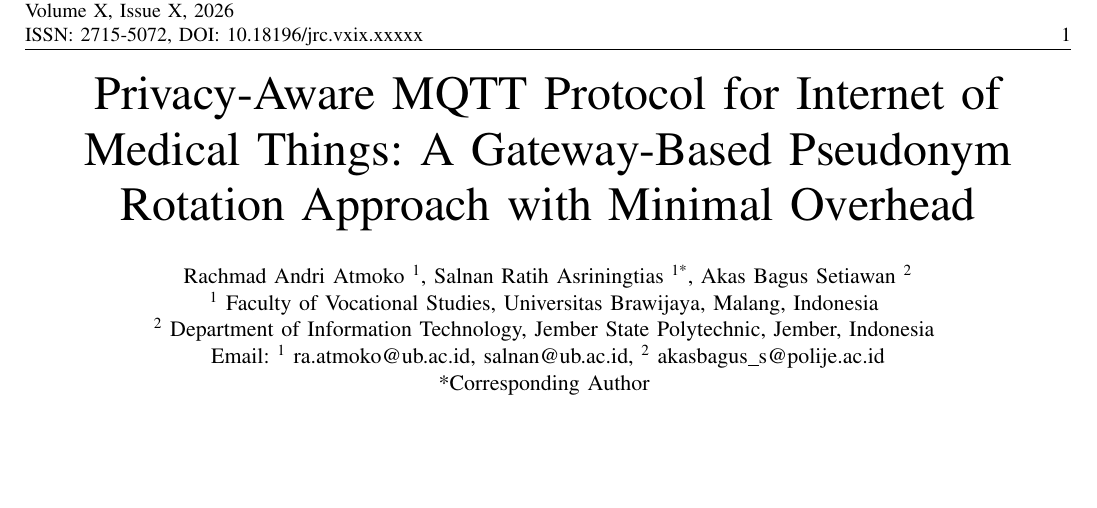
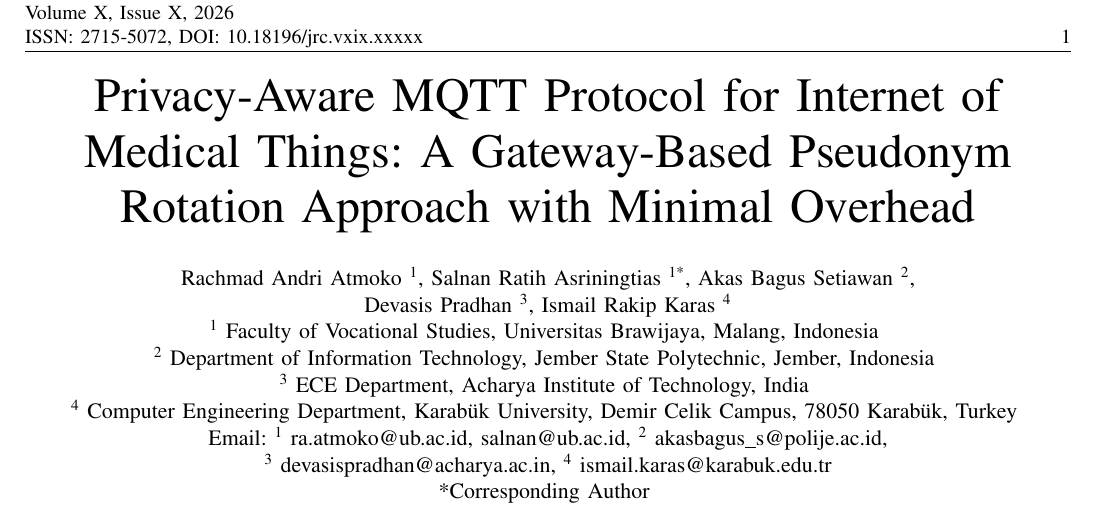
Before and after one commit to vokasitibrawijaya/privacy-mqtt-iomt, a LaTeX paper (Latex TemplateJRC/privacy_mqtt_iomt_jrc_v2.tex): part of page 1 of 9 before the commit and part of page 1 of 10 after it, cut so that both start at the same text, the shorter picture padded with empty space. Compiled offline with pdfLaTeX; a missing font is replaced by an installed copy or a similar font; a LaTeX package or settings file that is missing is left out.

Commit message:
Add co-authors: Devasis Pradhan (Acharya Institute) and Ismail Rakip Karas (Karabuk University)

```diff
--- a/Latex TemplateJRC/privacy_mqtt_iomt_jrc_v2.tex
+++ b/Latex TemplateJRC/privacy_mqtt_iomt_jrc_v2.tex
@@ -49,10 +49,12 @@ ISSN: 2715-5072, DOI: 10.18196/jrc.vxix.xxxxx}
 
 \title{Privacy-Aware MQTT Protocol for Internet of Medical Things: A Gateway-Based Pseudonym Rotation Approach with Minimal Overhead}
 
-\author{Rachmad Andri Atmoko \textsuperscript{1}, Salnan Ratih Asriningtias \textsuperscript{1*}, Akas Bagus Setiawan \textsuperscript{2}\\
+\author{Rachmad Andri Atmoko \textsuperscript{1}, Salnan Ratih Asriningtias \textsuperscript{1*}, Akas Bagus Setiawan \textsuperscript{2},\\ Devasis Pradhan \textsuperscript{3}, Ismail Rakip Karas \textsuperscript{4}\\
 \textsuperscript{1} Faculty of Vocational Studies, Universitas Brawijaya, Malang, Indonesia \\
 \textsuperscript{2} Department of Information Technology, Jember State Polytechnic, Jember, Indonesia \\
-Email: \textsuperscript{1} ra.atmoko@ub.ac.id, salnan@ub.ac.id, \textsuperscript{2} akasbagus\_s@polije.ac.id\\
+\textsuperscript{3} ECE Department, Acharya Institute of Technology, India \\
+\textsuperscript{4} Computer Engineering Department, Karab\"{u}k University, Demir Celik Campus, 78050 Karab\"{u}k, Turkey \\
+Email: \textsuperscript{1} ra.atmoko@ub.ac.id, salnan@ub.ac.id, \textsuperscript{2} akasbagus\_s@polije.ac.id,\\ \textsuperscript{3} devasispradhan@acharya.ac.in, \textsuperscript{4} ismail.karas@karabuk.edu.tr\\
 *Corresponding Author
 }
 
```
Also changed, not shown: Latex TemplateJRC/privacy_mqtt_iomt_jrc_v2.pdf, README.md.
